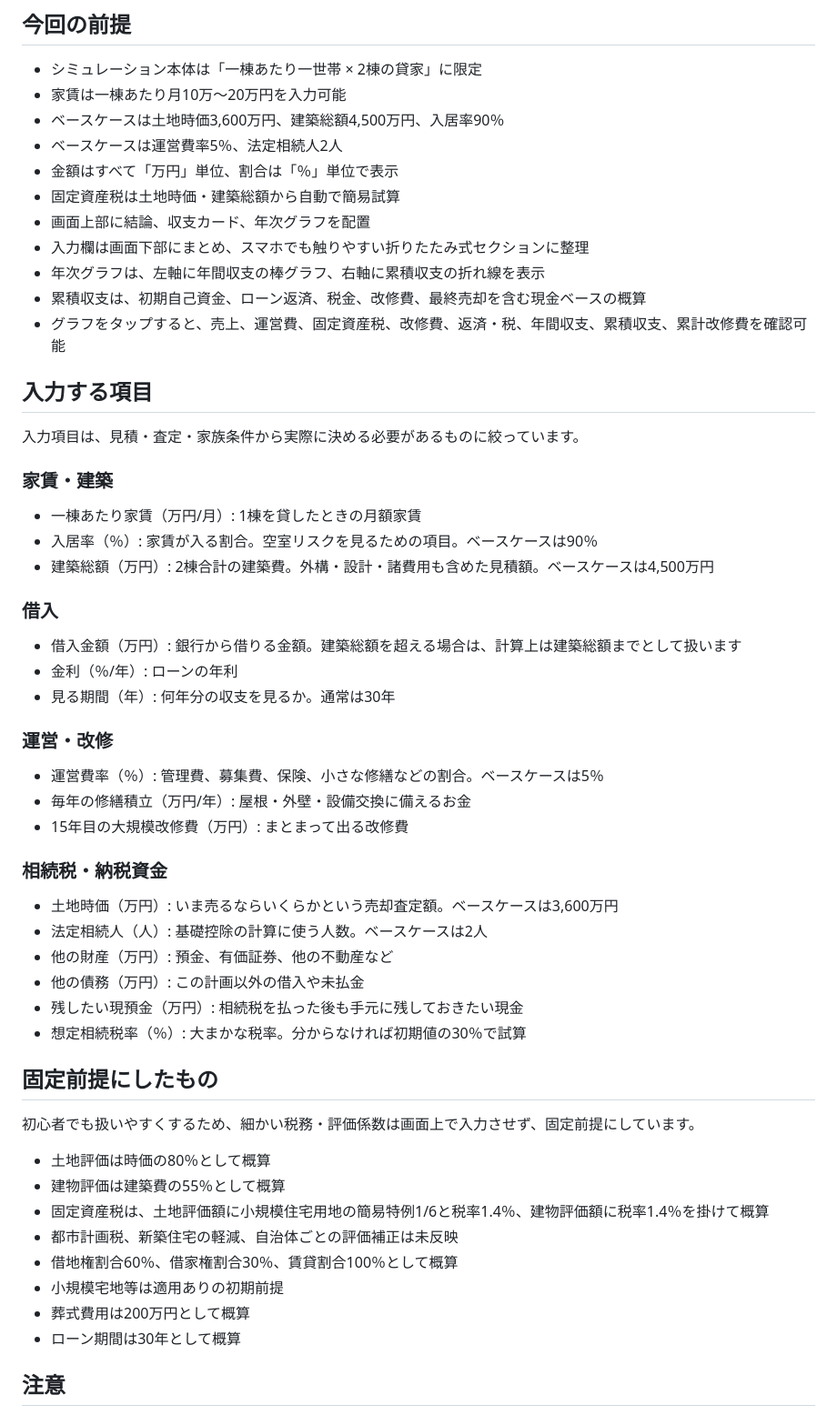
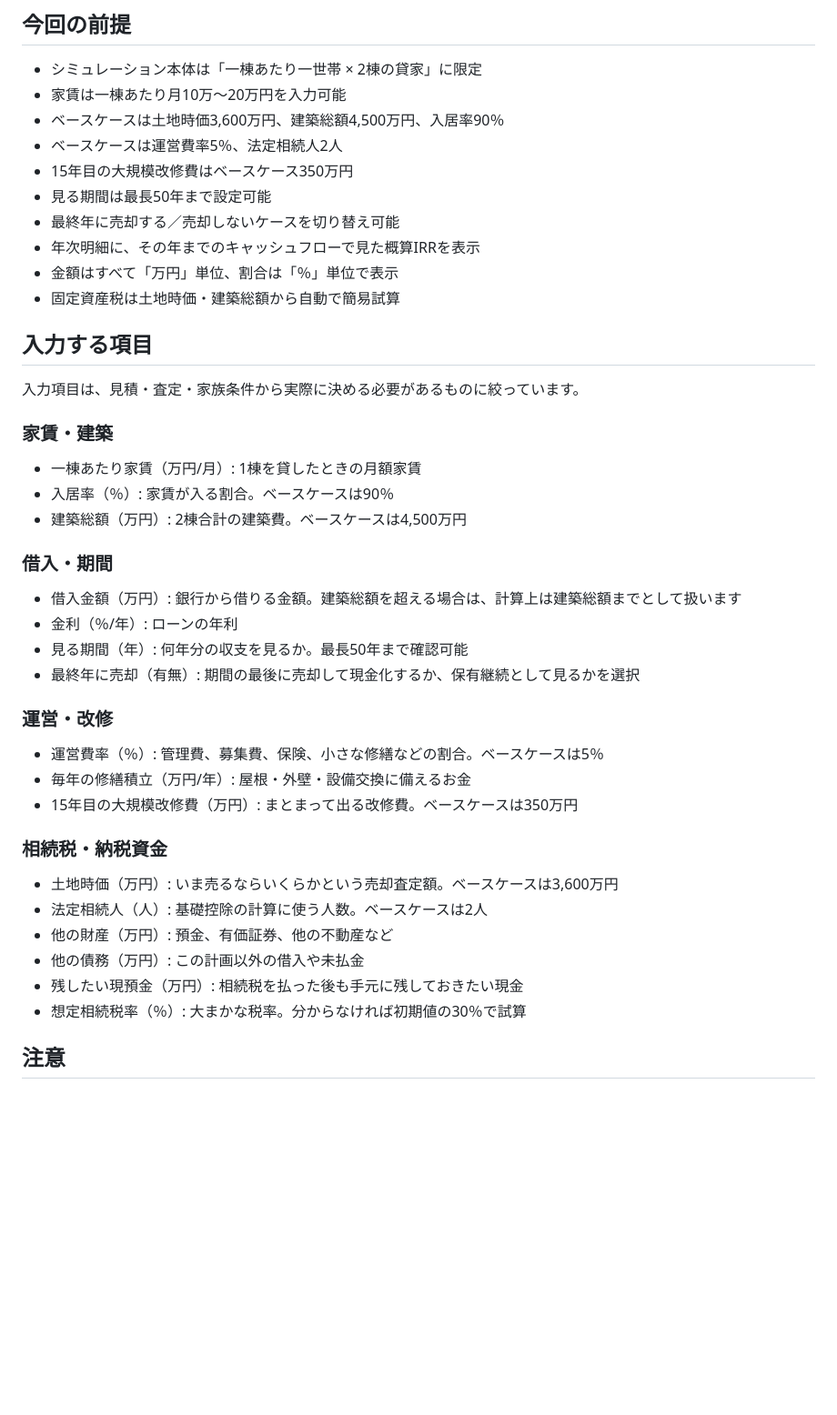
Before and after one commit to fhr04265-ctrl/koiwa, a Markdown page: README.md, the part around the change. Shown at 91% size. Drawn GitHub-style; blank space fills up the shorter version.

Commit message:
Document 50 year sale toggle and IRR detail

```diff
--- a/README.md
+++ b/README.md
@@ -11,13 +11,12 @@
 - 家賃は一棟あたり月10万〜20万円を入力可能
 - ベースケースは土地時価3,600万円、建築総額4,500万円、入居率90％
 - ベースケースは運営費率5％、法定相続人2人
+- 15年目の大規模改修費はベースケース350万円
+- 見る期間は最長50年まで設定可能
+- 最終年に売却する／売却しないケースを切り替え可能
+- 年次明細に、その年までのキャッシュフローで見た概算IRRを表示
 - 金額はすべて「万円」単位、割合は「％」単位で表示
 - 固定資産税は土地時価・建築総額から自動で簡易試算
-- 画面上部に結論、収支カード、年次グラフを配置
-- 入力欄は画面下部にまとめ、スマホでも触りやすい折りたたみ式セクションに整理
-- 年次グラフは、左軸に年間収支の棒グラフ、右軸に累積収支の折れ線を表示
-- 累積収支は、初期自己資金、ローン返済、税金、改修費、最終売却を含む現金ベースの概算
-- グラフをタップすると、売上、運営費、固定資産税、改修費、返済・税、年間収支、累積収支、累計改修費を確認可能
 
 ## 入力する項目
 
@@ -26,20 +25,21 @@
 ### 家賃・建築
 
 - 一棟あたり家賃（万円/月）: 1棟を貸したときの月額家賃
-- 入居率（％）: 家賃が入る割合。空室リスクを見るための項目。ベースケースは90％
-- 建築総額（万円）: 2棟合計の建築費。外構・設計・諸費用も含めた見積額。ベースケースは4,500万円
+- 入居率（％）: 家賃が入る割合。ベースケースは90％
+- 建築総額（万円）: 2棟合計の建築費。ベースケースは4,500万円
 
-### 借入
+### 借入・期間
 
 - 借入金額（万円）: 銀行から借りる金額。建築総額を超える場合は、計算上は建築総額までとして扱います
 - 金利（％/年）: ローンの年利
-- 見る期間（年）: 何年分の収支を見るか。通常は30年
+- 見る期間（年）: 何年分の収支を見るか。最長50年まで確認可能
+- 最終年に売却（有無）: 期間の最後に売却して現金化するか、保有継続として見るかを選択
 
 ### 運営・改修
 
 - 運営費率（％）: 管理費、募集費、保険、小さな修繕などの割合。ベースケースは5％
 - 毎年の修繕積立（万円/年）: 屋根・外壁・設備交換に備えるお金
-- 15年目の大規模改修費（万円）: まとまって出る改修費
+- 15年目の大規模改修費（万円）: まとまって出る改修費。ベースケースは350万円
 
 ### 相続税・納税資金
 
@@ -50,19 +50,6 @@
 - 残したい現預金（万円）: 相続税を払った後も手元に残しておきたい現金
 - 想定相続税率（％）: 大まかな税率。分からなければ初期値の30％で試算
 
-## 固定前提にしたもの
-
-初心者でも扱いやすくするため、細かい税務・評価係数は画面上で入力させず、固定前提にしています。
-
-- 土地評価は時価の80％として概算
-- 建物評価は建築費の55％として概算
-- 固定資産税は、土地評価額に小規模住宅用地の簡易特例1/6と税率1.4％、建物評価額に税率1.4％を掛けて概算
-- 都市計画税、新築住宅の軽減、自治体ごとの評価補正は未反映
-- 借地権割合60％、借家権割合30％、賃貸割合100％として概算
-- 小規模宅地等は適用ありの初期前提
-- 葬式費用は200万円として概算
-- ローン期間は30年として概算
-
 ## 注意
 
 このHTMLは簡易シミュレーターです。相続税評価、小規模宅地等の適用要件、借地権割合、空室の扱い、消費税、譲渡税、建築条件、修繕費と資本的支出の税務上の違いは簡略化しています。最終判断前に税理士・建築士・不動産会社で確認してください。
```
